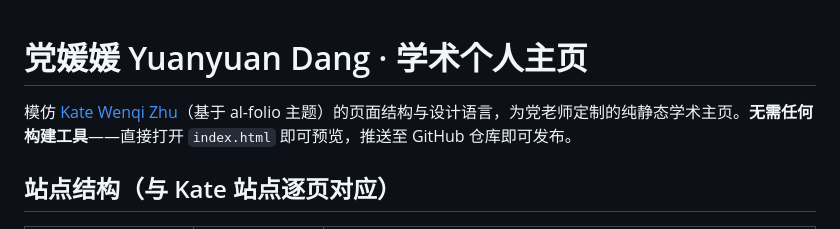
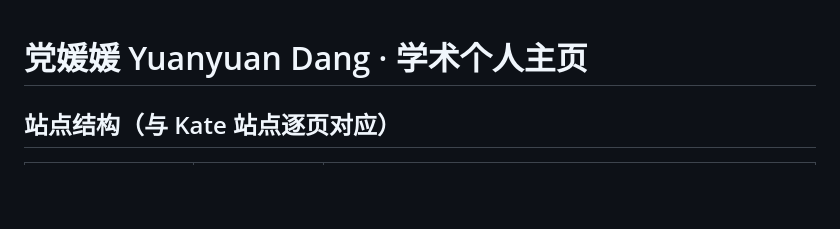
Before and after one commit to YuanyuanDang777/yuanyuandang777.github.io, a Markdown page: README.md, the part around the change. Rendered like a GitHub page; blank space fills up the shorter version.

Commit message:
Remove introductory text from README
Removed description of the website structure and design.

```diff
--- a/README.md
+++ b/README.md
@@ -1,6 +1,4 @@
 # 党媛媛 Yuanyuan Dang · 学术个人主页
-
-模仿 [Kate Wenqi Zhu](https://katewenqizhu.github.io/)（基于 al-folio 主题）的页面结构与设计语言，为党老师定制的纯静态学术主页。**无需任何构建工具**——直接打开 `index.html` 即可预览，推送至 GitHub 仓库即可发布。
 
 ## 站点结构（与 Kate 站点逐页对应）
 
```
